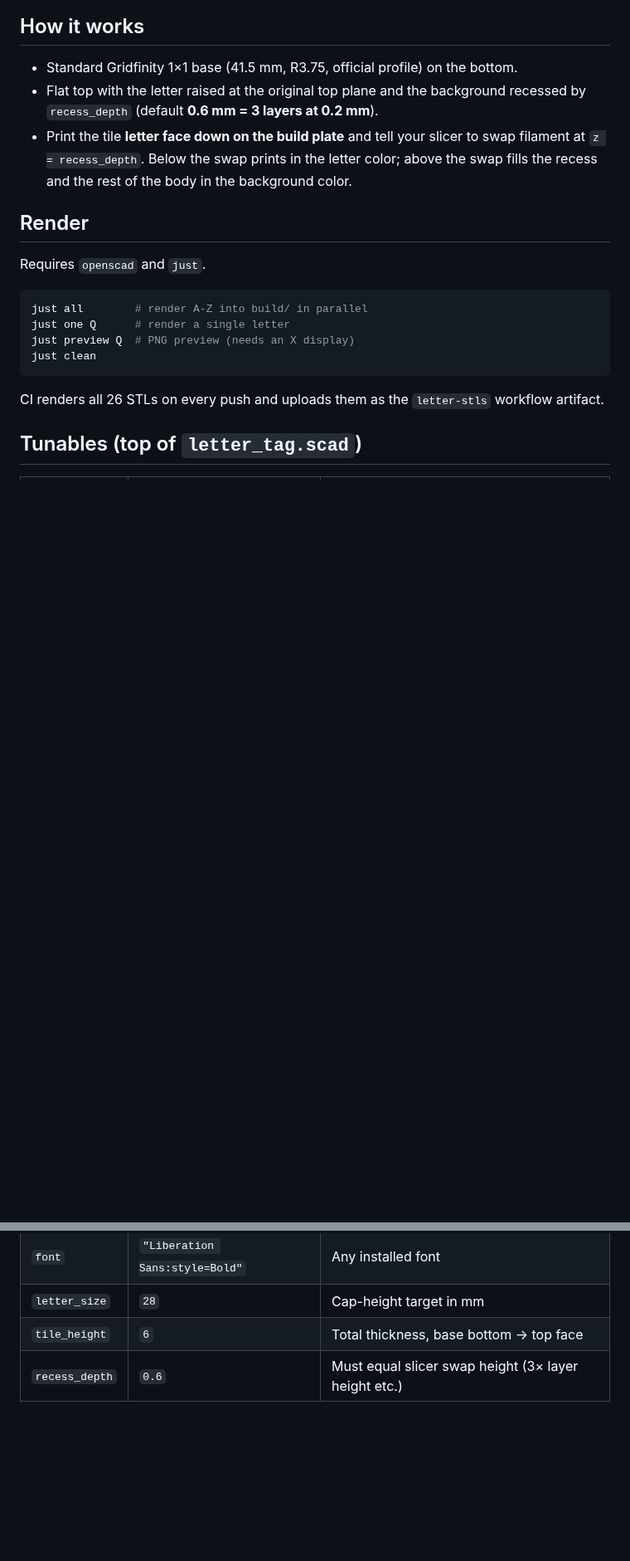
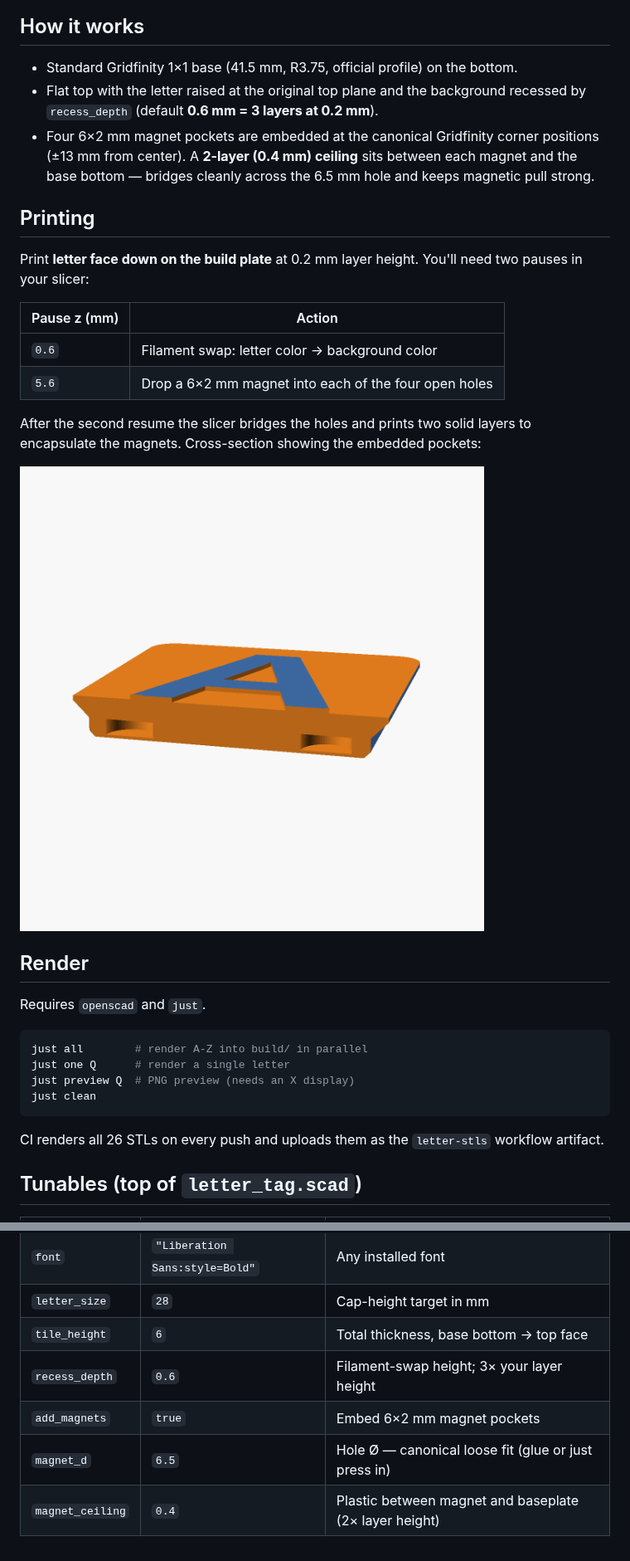
Before and after one commit to abey79/letters, a Markdown page: README.md, 2 parts joined by grey strips. Shown at 83% size. Rendered like a GitHub page; pictures changed too: docs/cutaway.png (added); blank space fills up the shorter version.

Commit message:
Add embedded magnet pockets to the Gridfinity base
Four 6x2 mm magnet pockets at the canonical positions (+/-13 mm from
center, = 8 mm from the 42 mm grid edge), encapsulated with a 2-layer
(0.4 mm at 0.2 mm layer height) ceiling between the magnet and the
base bottom. Values match kennetek/gridfinity-rebuilt-openscad's
"refined hole" spec.

Since the tag prints upside-down, the pockets open upward during the
print -- pause the slicer at z = tile_height - magnet_ceiling (= 5.6 mm
with defaults), drop magnets into the four open holes, resume. The next
layer bridges the 6.5 mm hole cleanly and two solid layers close it.

Adds `add_magnets`, `magnet_d`, `magnet_h`, `magnet_pos`, `magnet_ceiling`
parameters. README documents the two-pause print flow and shows a
cutaway preview of the embedded pockets.

https://claude.ai/code/session_01EPmdxbiAwQt4s9rZQiJkNS

```diff
--- a/README.md
+++ b/README.md
@@ -11,10 +11,25 @@ clean two-color flat top.
 - Standard Gridfinity 1×1 base (41.5 mm, R3.75, official profile) on the bottom.
 - Flat top with the letter raised at the original top plane and the background
   recessed by `recess_depth` (default **0.6 mm = 3 layers at 0.2 mm**).
-- Print the tile **letter face down on the build plate** and tell your slicer
-  to swap filament at `z = recess_depth`. Below the swap prints in the letter
-  color; above the swap fills the recess and the rest of the body in the
-  background color.
+- Four 6×2 mm magnet pockets are embedded at the canonical Gridfinity corner
+  positions (±13 mm from center). A **2-layer (0.4 mm) ceiling** sits between
+  each magnet and the base bottom — bridges cleanly across the 6.5 mm hole and
+  keeps magnetic pull strong.
+
+## Printing
+
+Print **letter face down on the build plate** at 0.2 mm layer height. You'll
+need two pauses in your slicer:
+
+| Pause z (mm) | Action                                                      |
+| ------------ | ----------------------------------------------------------- |
+| `0.6`        | Filament swap: letter color → background color              |
+| `5.6`        | Drop a 6×2 mm magnet into each of the four open holes       |
+
+After the second resume the slicer bridges the holes and prints two solid
+layers to encapsulate the magnets. Cross-section showing the embedded pockets:
+
+![cutaway](docs/cutaway.png)
 
 ## Render
 
@@ -38,4 +53,7 @@ workflow artifact.
 | `font`         | `"Liberation Sans:style=Bold"`   | Any installed font                                    |
 | `letter_size`  | `28`                             | Cap-height target in mm                               |
 | `tile_height`  | `6`                              | Total thickness, base bottom → top face               |
-| `recess_depth` | `0.6`                            | Must equal slicer swap height (3× layer height etc.)  |
+| `recess_depth` | `0.6`                            | Filament-swap height; 3× your layer height            |
+| `add_magnets`  | `true`                           | Embed 6×2 mm magnet pockets                           |
+| `magnet_d`     | `6.5`                            | Hole Ø — canonical loose fit (glue or just press in)  |
+| `magnet_ceiling` | `0.4`                          | Plastic between magnet and baseplate (2× layer height)|
```
Also changed, not shown: 1 other file.
